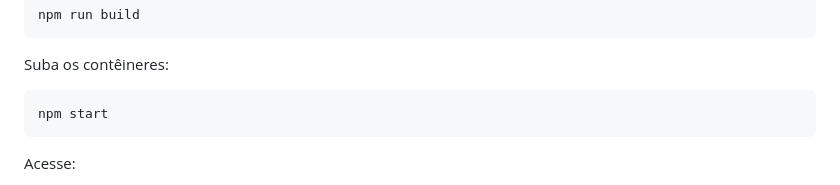
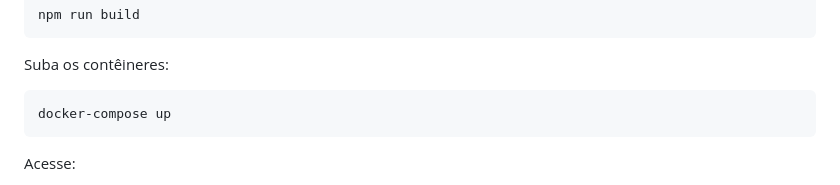
Before and after one commit to amandoca/tcc-front-performance, a Markdown page: README.md, the part around the change. GitHub-like rendering.

Commit message:
readme: change to docker

````diff
--- a/README.md
+++ b/README.md
@@ -56,7 +56,7 @@ npm run build
 Suba os contêineres:
 
 ```bash
-npm start
+docker-compose up
 ```
 
 Acesse:
````
